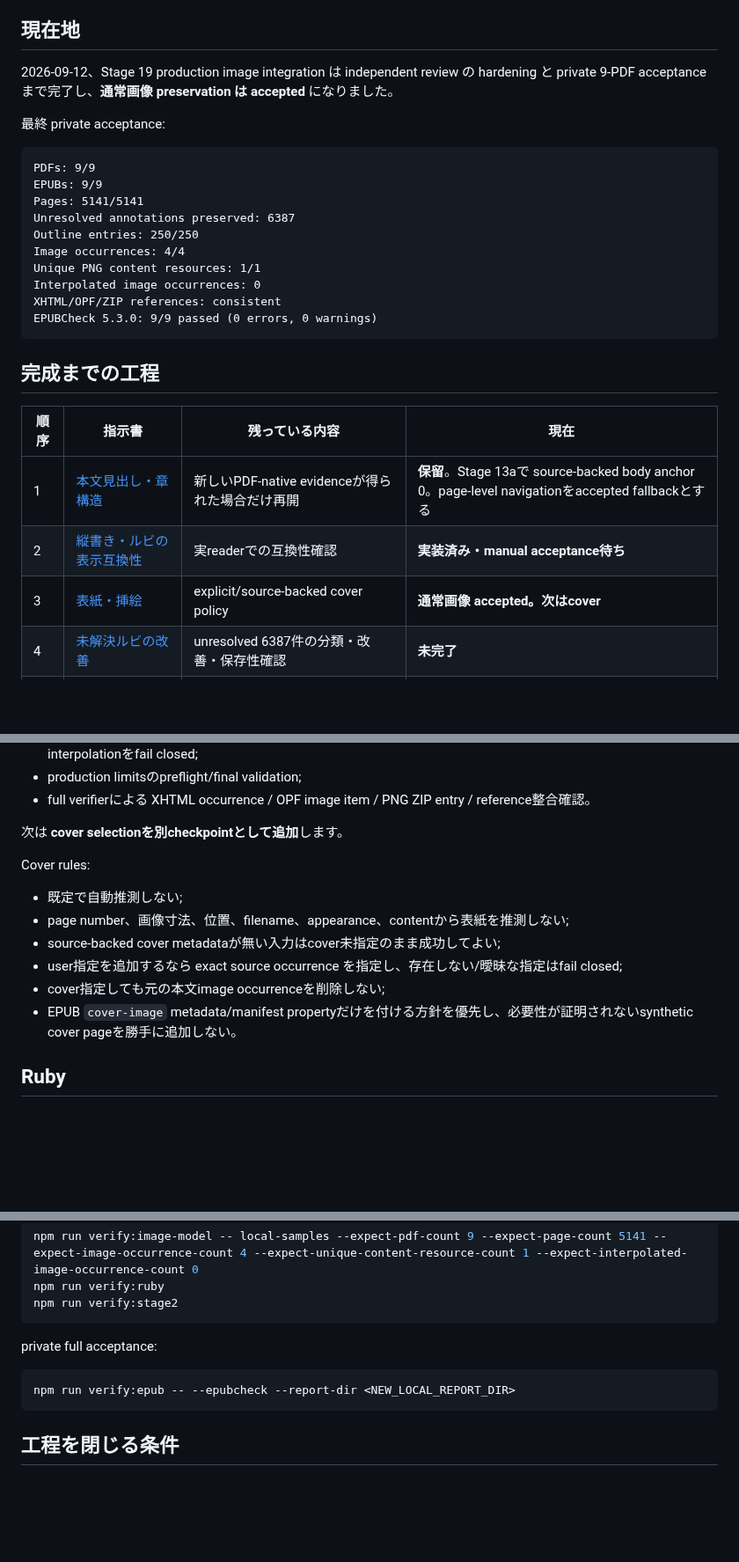
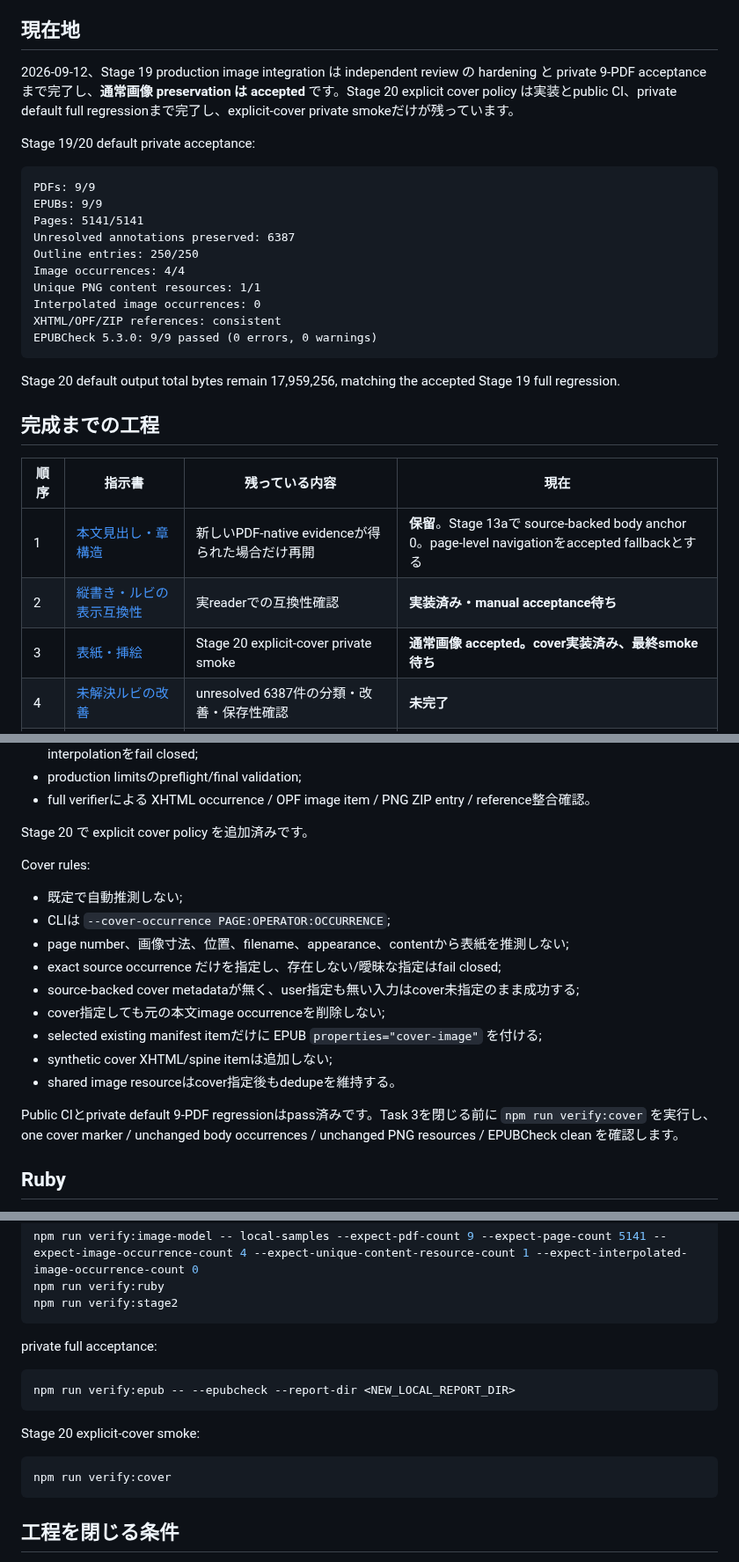
Before and after one commit to BKrepublic/fileshape, a Markdown page: docs/remaining-work/README.md, 3 parts joined by grey strips. Shown at 88% size. Drawn GitHub-style; blank space fills up the shorter version.

Commit message:
docs: update roadmap for Stage 20 cover acceptance

````diff
--- a/docs/remaining-work/README.md
+++ b/docs/remaining-work/README.md
@@ -4,9 +4,9 @@
 
 ## 現在地
 
-2026-09-12、Stage 19 production image integration は independent review の hardening と private 9-PDF acceptance まで完了し、**通常画像 preservation は accepted** になりました。
+2026-09-12、Stage 19 production image integration は independent review の hardening と private 9-PDF acceptance まで完了し、**通常画像 preservation は accepted** です。Stage 20 explicit cover policy は実装とpublic CI、private default full regressionまで完了し、explicit-cover private smokeだけが残っています。
 
-最終 private acceptance:
+Stage 19/20 default private acceptance:
 
 ```text
 PDFs: 9/9
@@ -21,13 +21,15 @@ XHTML/OPF/ZIP references: consistent
 EPUBCheck 5.3.0: 9/9 passed (0 errors, 0 warnings)
 ```
 
+Stage 20 default output total bytes remain 17,959,256, matching the accepted Stage 19 full regression.
+
 ## 完成までの工程
 
 | 順序 | 指示書 | 残っている内容 | 現在 |
 | --- | --- | --- | --- |
 | 1 | [本文見出し・章構造](01-headings-and-sections.md) | 新しいPDF-native evidenceが得られた場合だけ再開 | **保留**。Stage 13aで source-backed body anchor 0。page-level navigationをaccepted fallbackとする |
 | 2 | [縦書き・ルビの表示互換性](02-reading-systems.md) | 実readerでの互換性確認 | **実装済み・manual acceptance待ち** |
-| 3 | [表紙・挿絵](03-images-and-cover.md) | explicit/source-backed cover policy | **通常画像 accepted。次はcover** |
+| 3 | [表紙・挿絵](03-images-and-cover.md) | Stage 20 explicit-cover private smoke | **通常画像 accepted。cover実装済み、最終smoke待ち** |
 | 4 | [未解決ルビの改善](04-ruby-refinement.md) | unresolved 6387件の分類・改善・保存性確認 | **未完了** |
 | 5 | [CLI版の最終受け入れ](05-cli-acceptance.md) | accepted scope統合、CLI/既知制限の凍結、最終validation | **未着手** |
 | 後続 | [ブラウザー／Android](06-browser-android.md) | UI/環境adapter/実機 | **CLI完了後** |
@@ -59,16 +61,21 @@ Stage 18/19 で以下が accepted です。
 - production limitsのpreflight/final validation;
 - full verifierによる XHTML occurrence / OPF image item / PNG ZIP entry / reference整合確認。
 
-次は **cover selectionを別checkpointとして追加**します。
+Stage 20 で explicit cover policy を追加済みです。
 
 Cover rules:
 
 - 既定で自動推測しない;
+- CLIは `--cover-occurrence PAGE:OPERATOR:OCCURRENCE`;
 - page number、画像寸法、位置、filename、appearance、contentから表紙を推測しない;
-- source-backed cover metadataが無い入力はcover未指定のまま成功してよい;
-- user指定を追加するなら exact source occurrence を指定し、存在しない/曖昧な指定はfail closed;
+- exact source occurrence だけを指定し、存在しない/曖昧な指定はfail closed;
+- source-backed cover metadataが無く、user指定も無い入力はcover未指定のまま成功する;
 - cover指定しても元の本文image occurrenceを削除しない;
-- EPUB `cover-image` metadata/manifest propertyだけを付ける方針を優先し、必要性が証明されないsynthetic cover pageを勝手に追加しない。
+- selected existing manifest itemだけに EPUB `properties="cover-image"` を付ける;
+- synthetic cover XHTML/spine itemは追加しない;
+- shared image resourceはcover指定後もdedupeを維持する。
+
+Public CIとprivate default 9-PDF regressionはpass済みです。Task 3を閉じる前に `npm run verify:cover` を実行し、one cover marker / unchanged body occurrences / unchanged PNG resources / EPUBCheck clean を確認します。
 
 ## Ruby
 
@@ -132,6 +139,12 @@ private full acceptance:
 npm run verify:epub -- --epubcheck --report-dir <NEW_LOCAL_REPORT_DIR>
 ```
 
+Stage 20 explicit-cover smoke:
+
+```sh
+npm run verify:cover
+```
+
 ## 工程を閉じる条件
 
 各checkpointで以下を残します。
````
